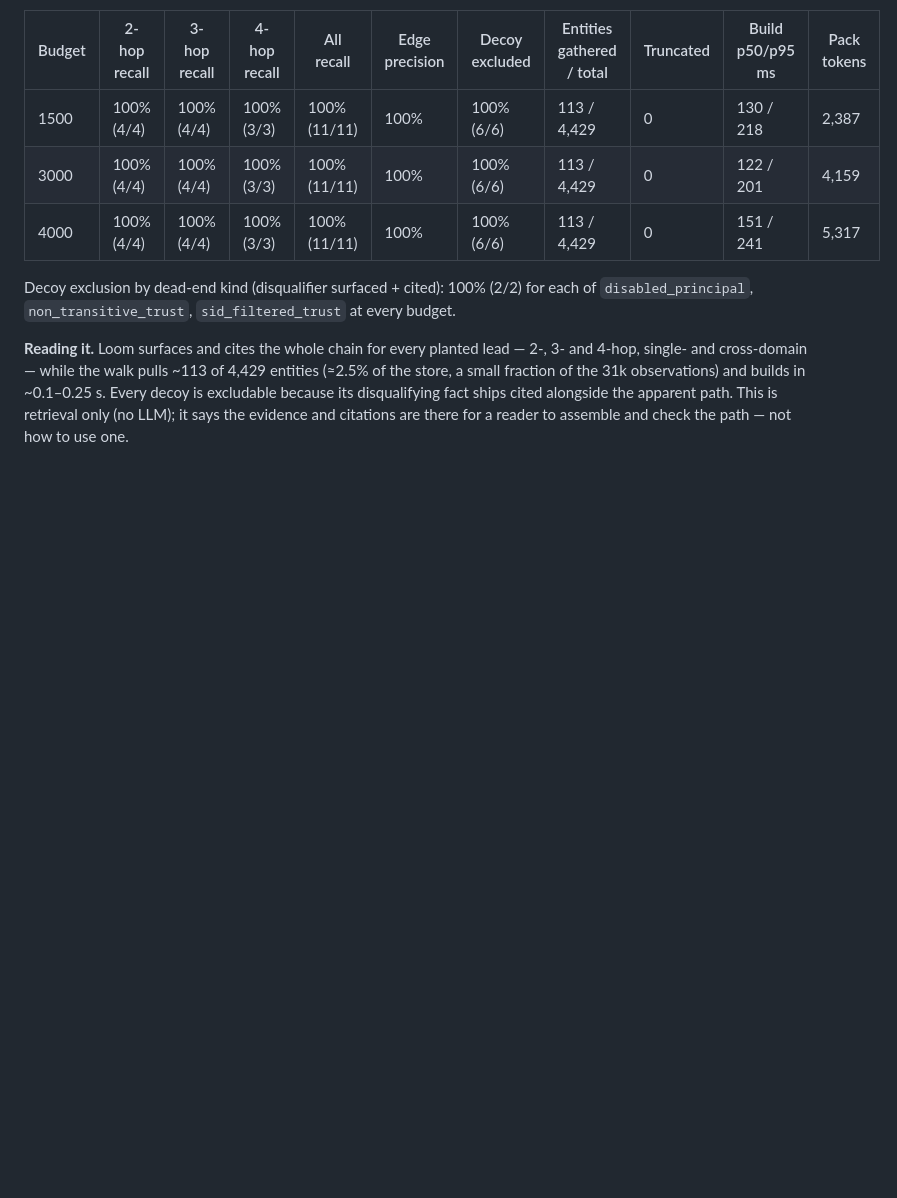
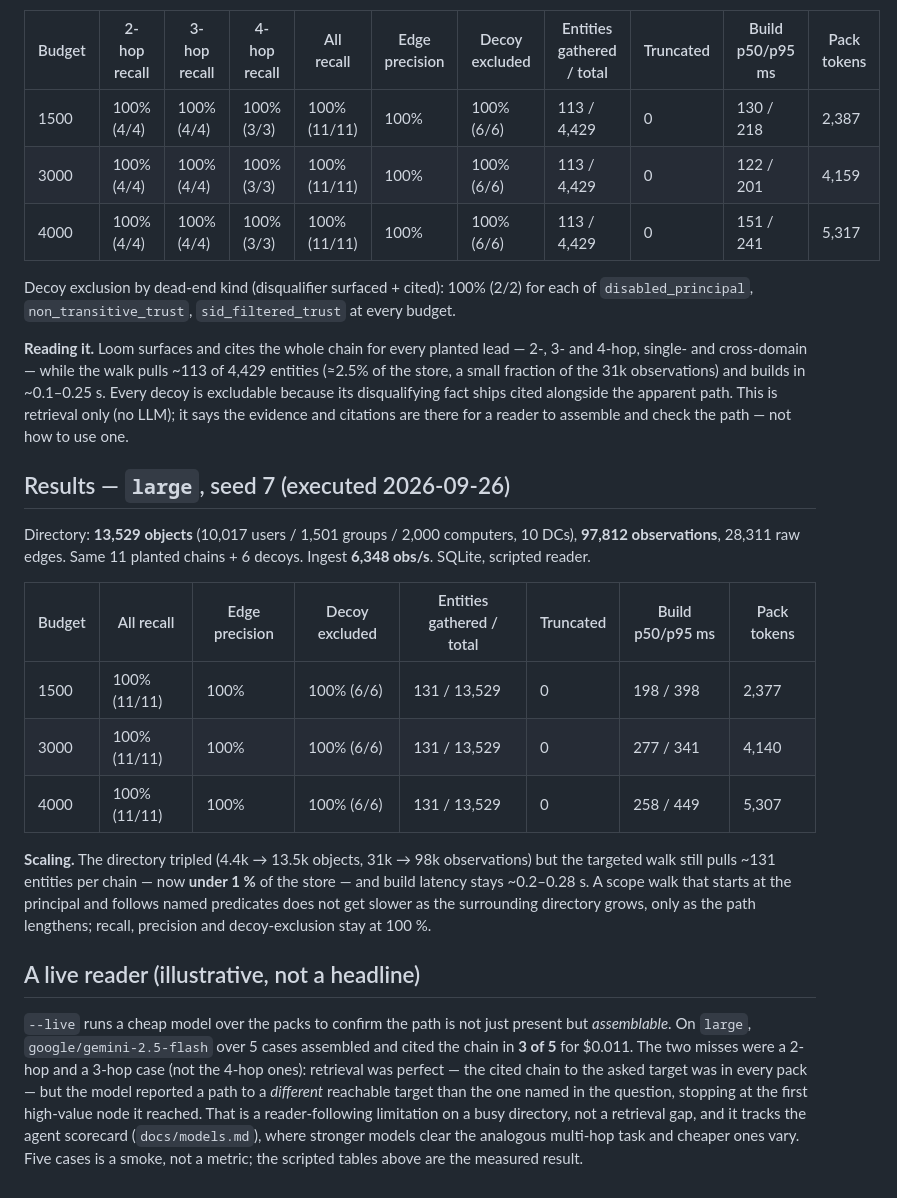
Before and after one commit to seahop/loomctx, a Markdown page: docs/ad-eval.md, the part around the change. Rendered like a GitHub page; blank space fills up the shorter version.

Commit message:
docs(ad-eval): large-scale results (13.5k objects, <1% walked) + live-reader smoke finding
Large scale holds 100% recall/precision/decoy-exclusion; the targeted walk
stays ~131 entities per chain as the directory triples. Live smoke
(gemini-2.5-flash, 5 cases, 3/5, $0.01): the two misses were the model
naming a path to a different reachable target than the one asked, not a
retrieval gap.

Co-Authored-By: Claude Opus 4.8 <noreply@anthropic.com>

```diff
--- a/docs/ad-eval.md
+++ b/docs/ad-eval.md
@@ -117,3 +117,36 @@ observations) and builds in ~0.1–0.25 s. Every decoy is excludable because
 its disqualifying fact ships cited alongside the apparent path. This is
 retrieval only (no LLM); it says the evidence and citations are there for a
 reader to assemble and check the path — not how to use one.
+
+## Results — `large`, seed 7 (executed 2026-09-26)
+
+Directory: **13,529 objects** (10,017 users / 1,501 groups / 2,000
+computers, 10 DCs), **97,812 observations**, 28,311 raw edges. Same 11
+planted chains + 6 decoys. Ingest **6,348 obs/s**. SQLite, scripted reader.
+
+| Budget | All recall | Edge precision | Decoy excluded | Entities gathered / total | Truncated | Build p50/p95 ms | Pack tokens |
+| --- | --- | --- | --- | --- | --- | --- | --- |
+| 1500 | 100% (11/11) | 100% | 100% (6/6) | 131 / 13,529 | 0 | 198 / 398 | 2,377 |
+| 3000 | 100% (11/11) | 100% | 100% (6/6) | 131 / 13,529 | 0 | 277 / 341 | 4,140 |
+| 4000 | 100% (11/11) | 100% | 100% (6/6) | 131 / 13,529 | 0 | 258 / 449 | 5,307 |
+
+**Scaling.** The directory tripled (4.4k → 13.5k objects, 31k → 98k
+observations) but the targeted walk still pulls ~131 entities per chain —
+now **under 1 %** of the store — and build latency stays ~0.2–0.28 s. A
+scope walk that starts at the principal and follows named predicates does
+not get slower as the surrounding directory grows, only as the path
+lengthens; recall, precision and decoy-exclusion stay at 100 %.
+
+## A live reader (illustrative, not a headline)
+
+`--live` runs a cheap model over the packs to confirm the path is not just
+present but *assemblable*. On `large`, `google/gemini-2.5-flash` over 5
+cases assembled and cited the chain in **3 of 5** for $0.011. The two
+misses were a 2-hop and a 3-hop case (not the 4-hop ones): retrieval was
+perfect — the cited chain to the asked target was in every pack — but the
+model reported a path to a *different* reachable target than the one named
+in the question, stopping at the first high-value node it reached. That is
+a reader-following limitation on a busy directory, not a retrieval gap, and
+it tracks the agent scorecard (`docs/models.md`), where stronger models
+clear the analogous multi-hop task and cheaper ones vary. Five cases is a
+smoke, not a metric; the scripted tables above are the measured result.
```
